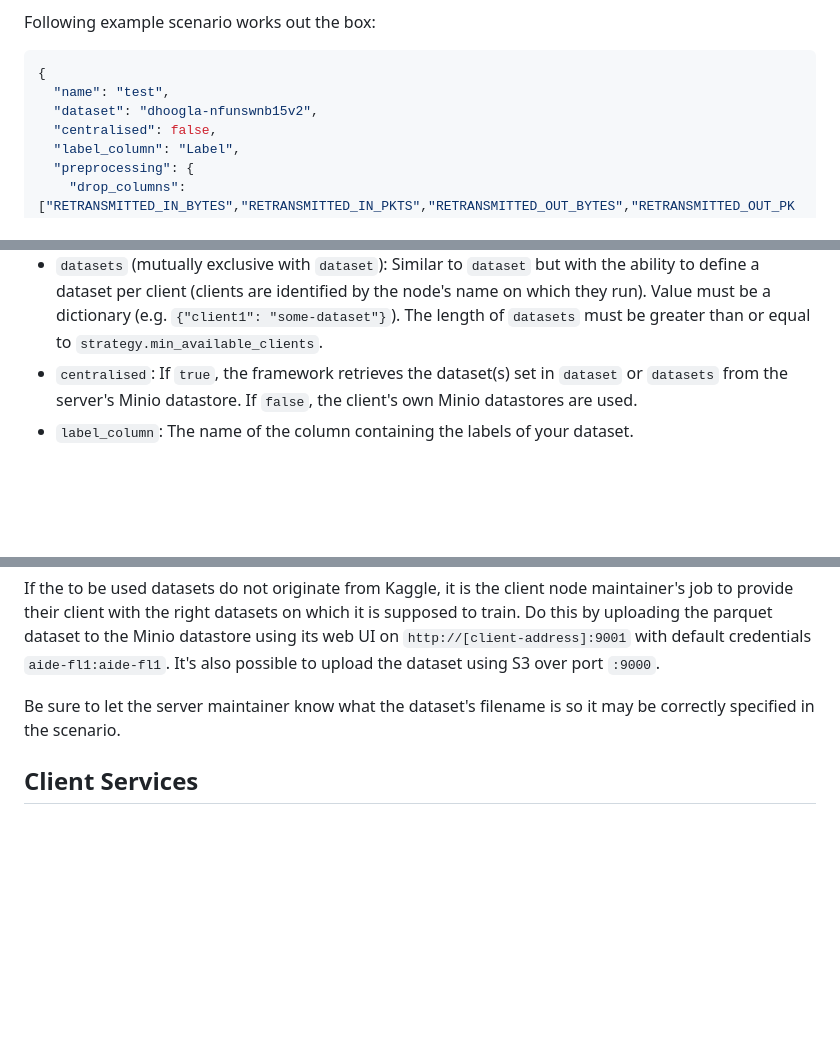
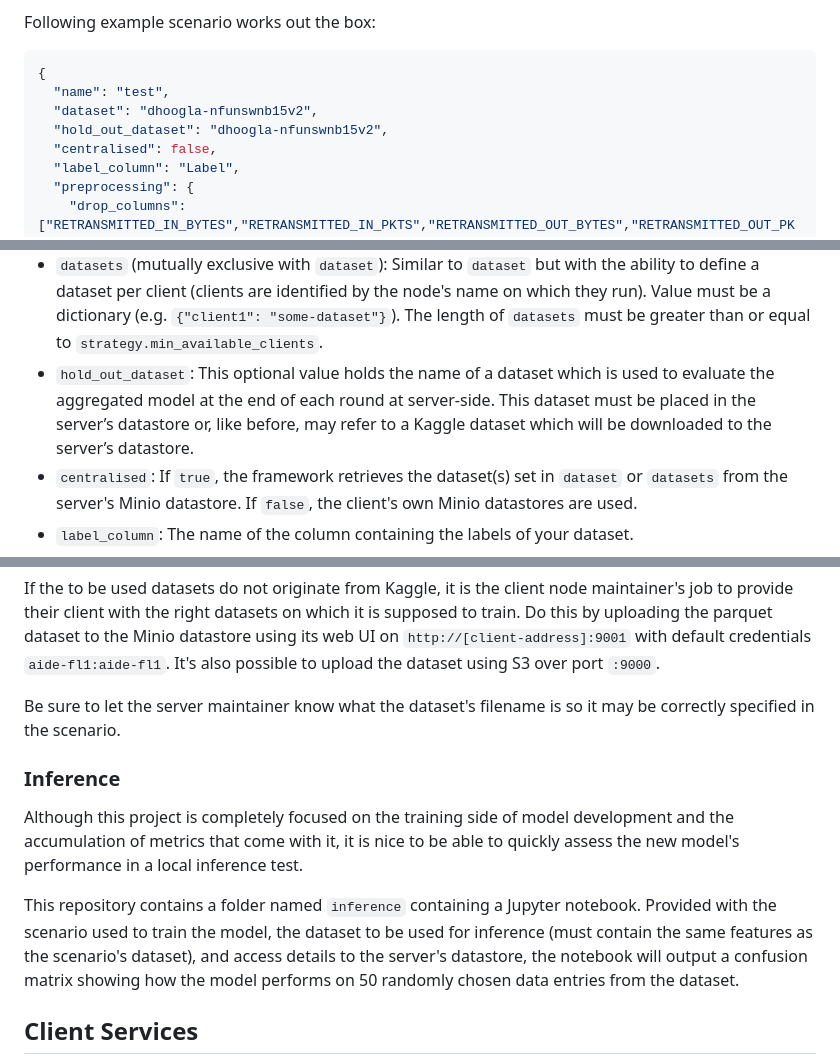
Before and after one commit to idlab-discover/AIDE-FL, a Markdown page: README.md, 3 parts joined by grey strips. Rendered like a GitHub page; blank space fills up the shorter version.

Commit message:
update with hold-out dataset and inference

```diff
--- a/README.md
+++ b/README.md
@@ -37,6 +37,7 @@ Following example scenario works out the box:
 {
   "name": "test",
   "dataset": "dhoogla-nfunswnb15v2",
+  "hold_out_dataset": "dhoogla-nfunswnb15v2",
   "centralised": false,
   "label_column": "Label",
   "preprocessing": {
@@ -66,6 +67,7 @@ Following example scenario works out the box:
 - `name`: Name for the scenario. This is the UID for the scenario. Change the name of the scenario if modifications are made. If a training session is started with a different scenario but with the same name as a previous one, the previous scenario will be used.
 - `dataset` (mutually exclusive with `datasets`): Uses the parquet dataset in each client's Minio datastore with matching name (under `datasets/[datasetname].parquet`), or tries downloading the dataset from Kaggle (e.g. `dhoogla-nfunswnb15v2` matches with dataset `nfunswnb15v2` (case insensitive) of user `dhoogla`) and uploads it to the Minio datastore. NOTE: The downloaded zip from Kaggle must contain a dataset as parquet file and the first one is taken if there would be multiple parquet files.
 - `datasets` (mutually exclusive with `dataset`): Similar to `dataset` but with the ability to define a dataset per client (clients are identified by the node's name on which they run). Value must be a dictionary (e.g. `{"client1": "some-dataset"}`). The length of `datasets` must be greater than or equal to `strategy.min_available_clients`.
+- `hold_out_dataset`: This optional value holds the name of a dataset which is used to evaluate the aggregated model at the end of each round at server-side. This dataset must be placed in the server’s datastore or, like before, may refer to a Kaggle dataset which will be downloaded to the server’s datastore.
 - `centralised`: If `true`, the framework retrieves the dataset(s) set in `dataset` or `datasets` from the server's Minio datastore. If `false`, the client's own Minio datastores are used.
 - `label_column`: The name of the column containing the labels of your dataset.
 - `preprocessing.drop_columns`: Columns to be dropped/ignored from dataset.
@@ -119,6 +121,12 @@ If the to be used datasets do not originate from Kaggle, it is the client node m
 
 Be sure to let the server maintainer know what the dataset's filename is so it may be correctly specified in the scenario.
 
+### Inference
+
+Although this project is completely focused on the training side of model development and the accumulation of metrics that come with it, it is nice to be able to quickly assess the new model's performance in a local inference test.
+
+This repository contains a folder named `inference` containing a Jupyter notebook. Provided with the scenario used to train the model, the dataset to be used for inference (must contain the same features as the scenario's dataset), and access details to the server's datastore, the notebook will output a confusion matrix showing how the model performs on 50 randomly chosen data entries from the dataset.
+
 ## Client Services
 
 Except for `server` is each service part of the client. These services are deployed as daemonsets so that they may run on each node of the K8s instance. The nodes in your K8s instance each represent an individual Federated Learning client.
```
